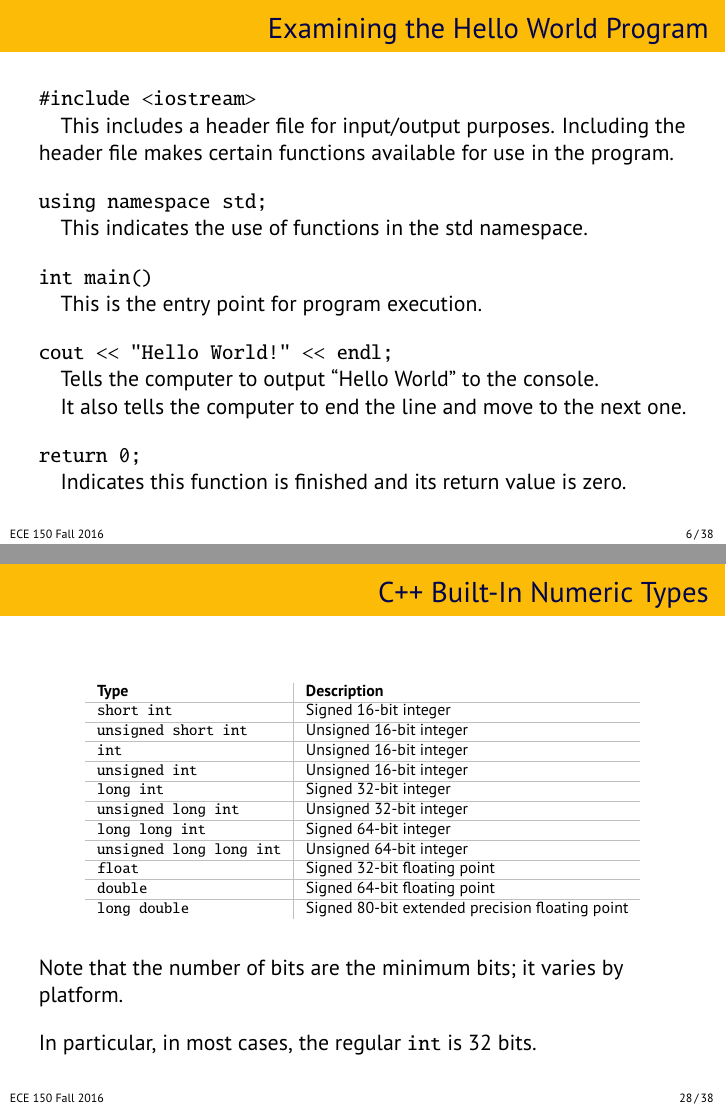
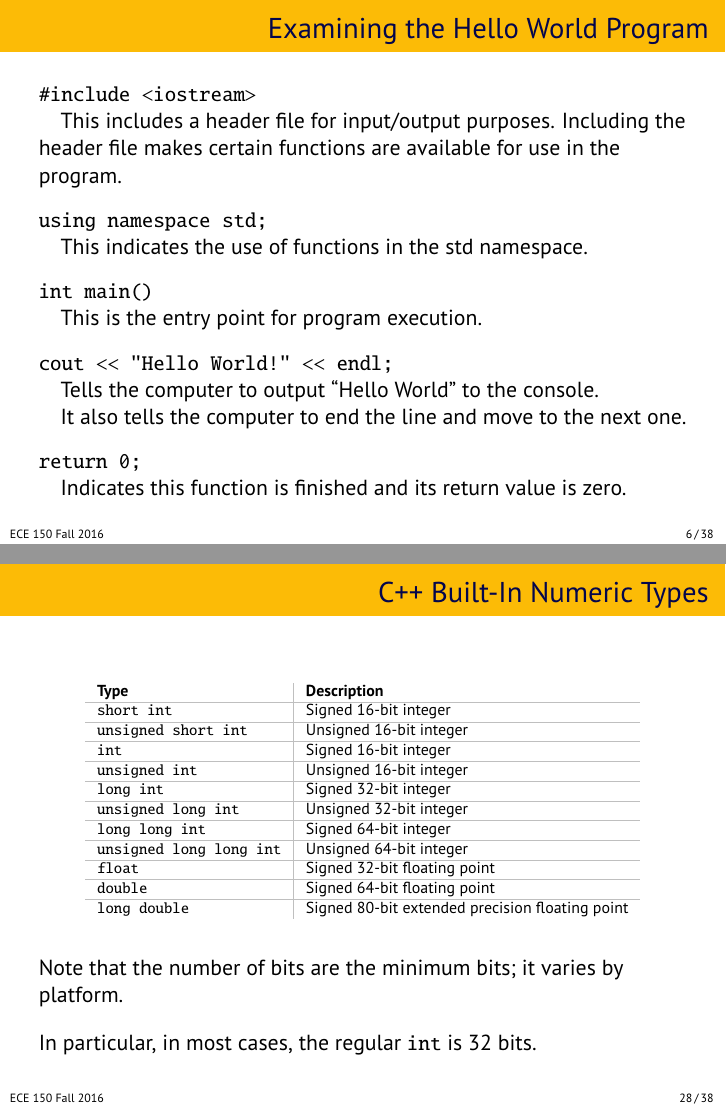
Before and after one commit to jzarnett/ece150, LaTeX slides (lectures/L03-slides.tex): pages 6 and 28 of 38, joined at a grey line. Compiled offline with pdfLaTeX.

Commit message:
1-5 updates

```diff
--- a/lectures/L03-slides.tex
+++ b/lectures/L03-slides.tex
@@ -70,7 +70,7 @@ What we are really interested in takes place between the inner set of \{ \} brac
 \frametitle{Examining the Hello World Program}
 
 \texttt{\#include <iostream>}\\
-\quad This includes a header file for input/output purposes. Including the header file makes certain functions available for use in the program.
+\quad This includes a header file for input/output purposes. Including the header file makes certain functions are available for use in the program.
 
 \texttt{using namespace std;}\\
 \quad This indicates the use of functions in the std namespace.
@@ -381,7 +381,7 @@ There are other values we can store in variables, but we'll examine numbers firs
 \textbf{Type} & \textbf{Description}\\ \hline
 \texttt{short int} & Signed 16-bit integer\\ \hline
 \texttt{unsigned short int} & Unsigned 16-bit integer\\ \hline
-\texttt{int} & Unsigned 16-bit integer\\ \hline
+\texttt{int} & Signed 16-bit integer\\ \hline
 \texttt{unsigned int} & Unsigned 16-bit integer\\ \hline
 \texttt{long int} & Signed 32-bit integer\\ \hline
 \texttt{unsigned long int} & Unsigned 32-bit integer\\ \hline
```
Also changed, not shown: lectures/L04-slides.tex (+2 -2 lines).
